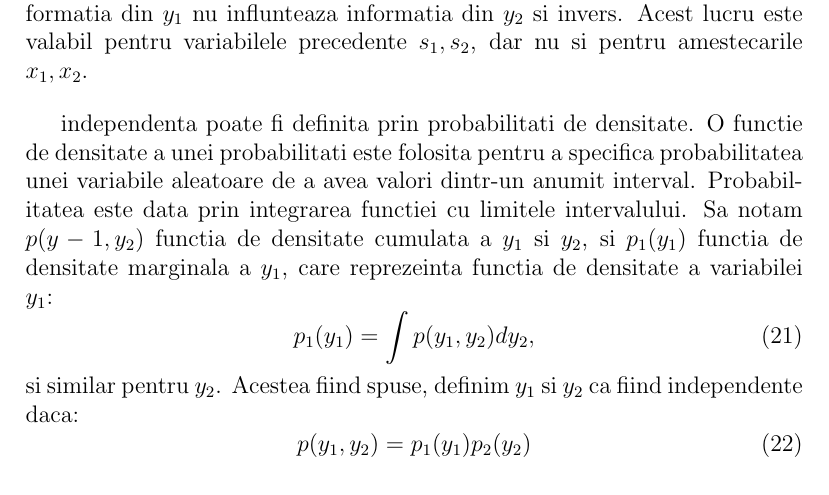
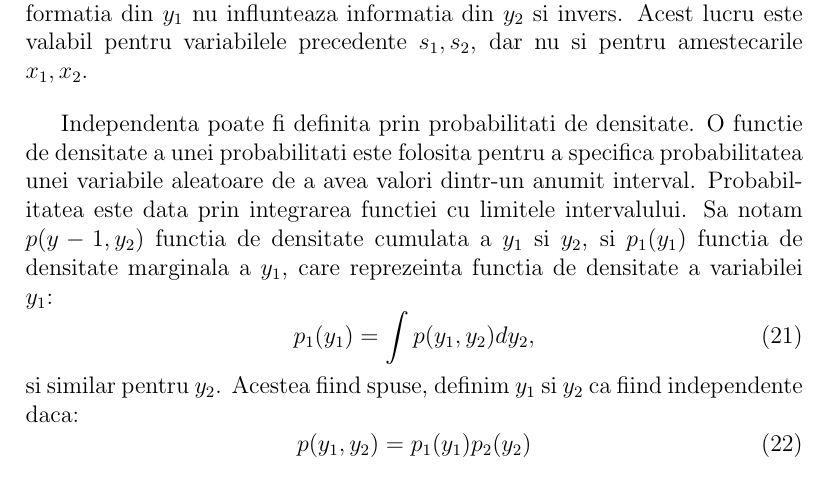
Before and after one commit to radumotrescu/Licenta-BSS, a LaTeX document (documentatie/documentatie.tex): part of page 27 of 29, cut so that both start at the same text. Compiled offline with pdfLaTeX.

```diff
--- a/documentatie/documentatie.tex
+++ b/documentatie/documentatie.tex
@@ -7,7 +7,7 @@
 \usepackage{float}
 \usepackage{amsmath}
 
-\graphicspath{{PCAPics/}}
+\graphicspath{{images/}}
 \everymath{\displaystyle}
 \setlength{\parskip}{1em}
 \setcounter{secnumdepth}{4}
@@ -415,7 +415,7 @@
 
 Ca sa putem intelege conceptul de independenta, consideram 2 variabile scalare aleatoare, $y_1$ si $y_2$. Variabilele $y_1$ si $y_2$ sunt independente daca informatia din $y_1$ nu influnteaza informatia din $y_2$ si invers. Acest lucru este valabil pentru variabilele precedente $s_1,s_2$, dar nu si pentru amestecarile $x_1,x_2$.
 
-independenta poate fi definita prin probabilitati de densitate. O functie de densitate a unei probabilitati este folosita pentru a specifica probabilitatea unei variabile aleatoare de a avea valori dintr-un anumit interval. Probabilitatea este data prin integrarea functiei cu limitele intervalului. Sa notam $p(y-1,y_2)$ functia de densitate cumulata a $y_1$ si $y_2$, si $p_1(y_1)$ functia de densitate marginala a $y_1$, care reprezeinta functia de densitate a variabilei $y_1$:
+Independenta poate fi definita prin probabilitati de densitate. O functie de densitate a unei probabilitati este folosita pentru a specifica probabilitatea unei variabile aleatoare de a avea valori dintr-un anumit interval. Probabilitatea este data prin integrarea functiei cu limitele intervalului. Sa notam $p(y-1,y_2)$ functia de densitate cumulata a $y_1$ si $y_2$, si $p_1(y_1)$ functia de densitate marginala a $y_1$, care reprezeinta functia de densitate a variabilei $y_1$:
 \begin{equation}
 p_1(y_1)=\int{p(y_1,y_2)dy_2},
 \end{equation}
```
Also changed, not shown: documentatie/documentatie.pdf, documentatie/images/Compute.PNG (renamed from documentatie/PCAPics/Compute.PNG), documentatie/images/Picture1.png (renamed from documentatie/PCAPics/Picture1.png), documentatie/images/Picture2.png (renamed from documentatie/PCAPics/Picture2.png), documentatie/images/Test1.PNG (renamed from documentatie/PCAPics/Test1.PNG), documentatie/images/Test2.PNG (renamed from documentatie/PCAPics/Test2.PNG), documentatie/images/eigenfaces.png (renamed from documentatie/PCAPics/eigenfaces.png), documentatie/images/tenfold1.png (renamed from documentatie/PCAPics/tenfold1.png), documentatie/images/threecloud1.png (renamed from documentatie/PCAPics/threecloud1.png), documentatie/images/threecloud2.png (renamed from documentatie/PCAPics/threecloud2.png), documentatie/images/threecloud3.png (renamed from documentatie/PCAPics/threecloud3.png), documentatie/images/two-sound-sources.png (renamed from documentatie/PCAPics/two-sound-sources.png), documentatie/images/twomoon1.png (renamed from documentatie/PCAPics/twomoon1.png), 5 other files.
